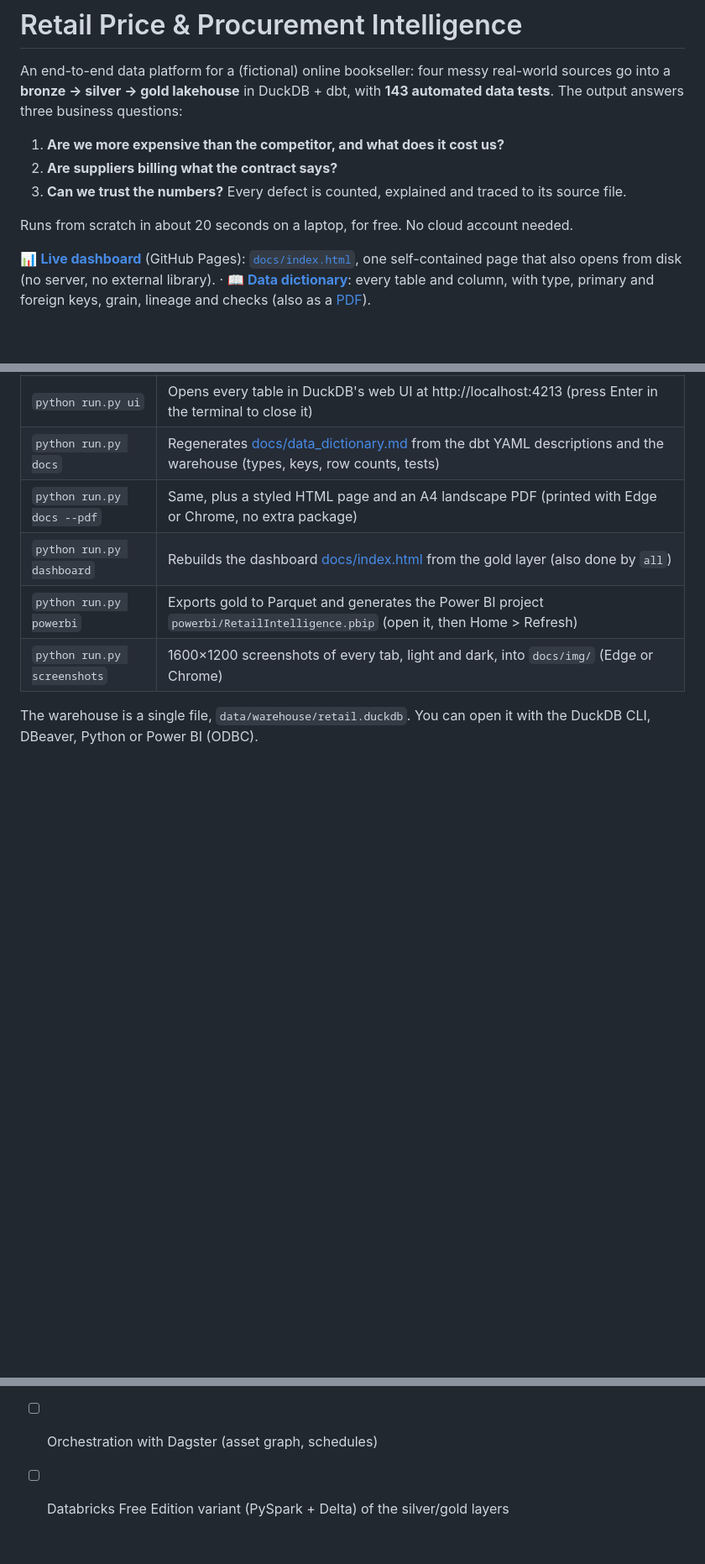
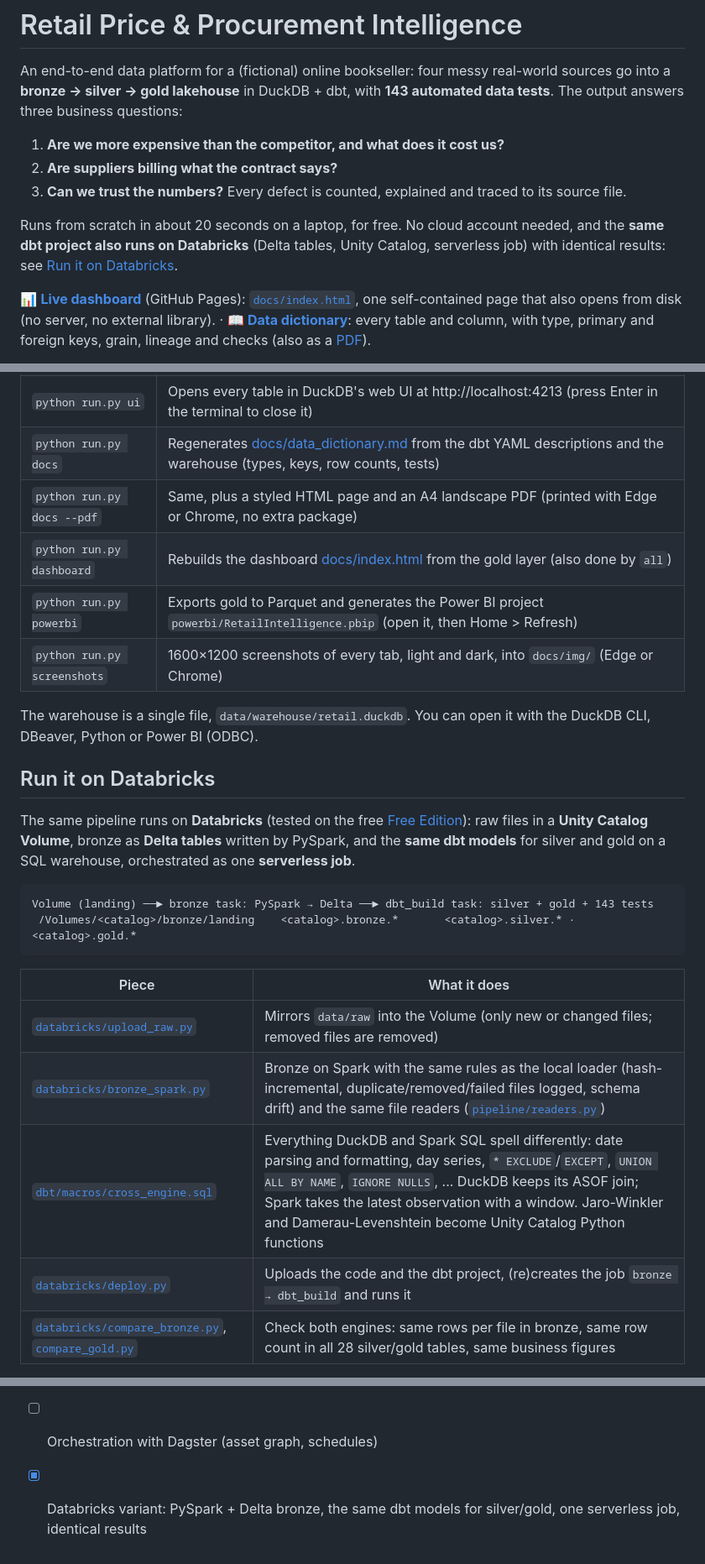
Before and after one commit to Mrguez5/retail-intelligence, a Markdown page: README.md, 3 parts joined by grey strips. Shown at 84% size. Drawn GitHub-style; blank space fills up the shorter version.

````diff
--- a/README.md
+++ b/README.md
@@ -8,7 +8,9 @@ data tests**. The output answers three business questions:
 2. **Are suppliers billing what the contract says?**
 3. **Can we trust the numbers?** Every defect is counted, explained and traced to its source file.
 
-Runs from scratch in about 20 seconds on a laptop, for free. No cloud account needed.
+Runs from scratch in about 20 seconds on a laptop, for free. No cloud account needed, and the
+**same dbt project also runs on Databricks** (Delta tables, Unity Catalog, serverless job) with
+identical results: see [Run it on Databricks](#run-it-on-databricks).
 
 📊 **[Live dashboard](https://mrguez5.github.io/retail-intelligence/)** (GitHub Pages): [`docs/index.html`](docs/index.html), one self-contained page that also opens from disk (no server, no external library). · 📖 **[Data dictionary](docs/data_dictionary.md)**: every table and column, with type, primary and foreign keys, grain, lineage and checks (also as a [PDF](docs/data_dictionary.pdf)).
 
@@ -180,3 +183,22 @@ python run.py all                 # generate sources → bronze → dbt build (m
 The warehouse is a single file, `data/warehouse/retail.duckdb`. You can open it with the DuckDB
 CLI, DBeaver, Python or Power BI (ODBC).
 
+## Run it on Databricks
+
+The same pipeline runs on **Databricks** (tested on the free [Free Edition](https://docs.databricks.com/aws/en/getting-started/free-edition)):
+raw files in a **Unity Catalog Volume**, bronze as **Delta tables** written by PySpark, and the
+**same dbt models** for silver and gold on a SQL warehouse, orchestrated as one **serverless job**.
+
+```
+Volume (landing) ──► bronze task: PySpark → Delta ──► dbt_build task: silver + gold + 143 tests
+ /Volumes/<catalog>/bronze/landing    <catalog>.bronze.*       <catalog>.silver.* · <catalog>.gold.*
+```
+
+| Piece | What it does |
+|---|---|
+| [`databricks/upload_raw.py`](databricks/upload_raw.py) | Mirrors `data/raw` into the Volume (only new or changed files; removed files are removed) |
+| [`databricks/bronze_spark.py`](databricks/bronze_spark.py) | Bronze on Spark with the same rules as the local loader (hash-incremental, duplicate/removed/failed files logged, schema drift) and the same file readers ([`pipeline/readers.py`](pipeline/readers.py)) |
+| [`dbt/macros/cross_engine.sql`](dbt/macros/cross_engine.sql) | Everything DuckDB and Spark SQL spell differently: date parsing and formatting, day series, `* EXCLUDE`/`EXCEPT`, `UNION ALL BY NAME`, `IGNORE NULLS`, ... DuckDB keeps its ASOF join; Spark takes the latest observation with a window. Jaro-Winkler and Damerau-Levenshtein become Unity Catalog Python functions |
+| [`databricks/deploy.py`](databricks/deploy.py) | Uploads the code and the dbt project, (re)creates the job `bronze → dbt_build` and runs it |
+| [`databricks/compare_bronze.py`](databricks/compare_bronze.py), [`compare_gold.py`](databricks/compare_gold.py) | Check both engines: same rows per file in bronze, same row count in all 28 silver/gold tables, same business figures |
+
@@ -196,4 +240,4 @@ run.py               one entry point for every step
 
 - [x] Interactive dashboard (static, self-contained) — publish with GitHub Pages from `/docs` once the repo is public
 - [ ] Orchestration with Dagster (asset graph, schedules)
-- [ ] Databricks Free Edition variant (PySpark + Delta) of the silver/gold layers
+- [x] Databricks variant: PySpark + Delta bronze, the same dbt models for silver/gold, one serverless job, identical results
````
Also changed, not shown: other parts of README.md (+24 -1 lines), docs/img/databricks_catalog.png (added), docs/img/databricks_jobs.png (added), docs/img/databricks_lineage.png (added), 1 other file.
